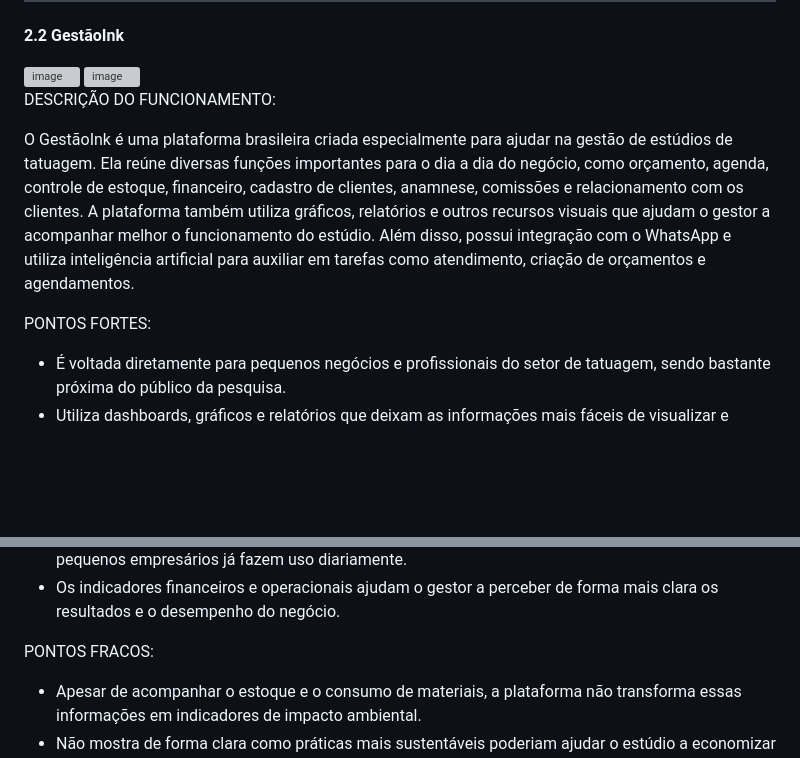
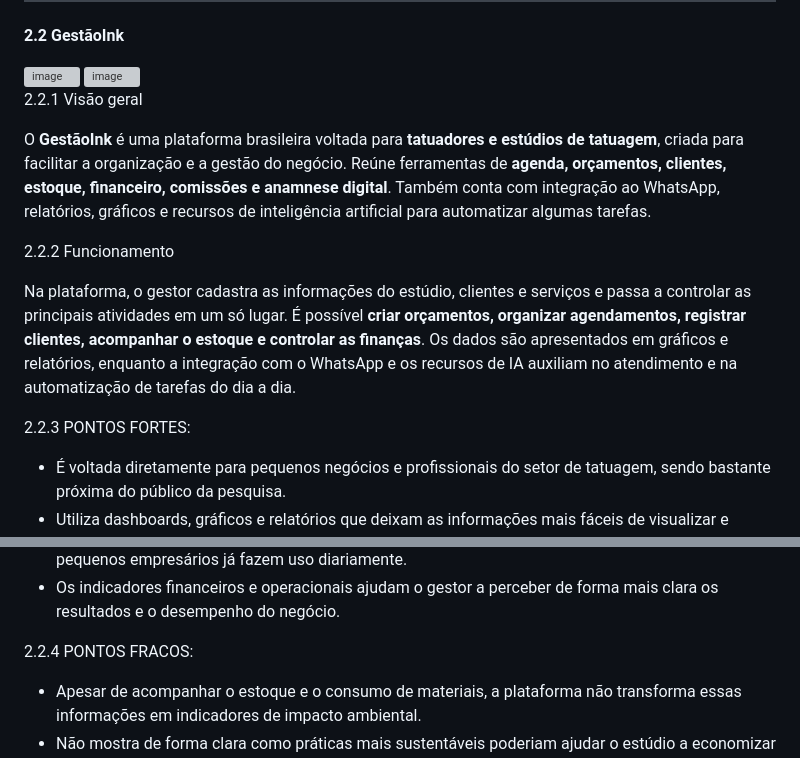
Before and after one commit to juliafariasa/ESGRise--FDS, a Markdown page: análise_competidores.md, 2 parts joined by grey strips. Rendered like a GitHub page; blank space fills up the shorter version; grey boxes are pictures that could not be loaded.

Commit message:
Revise descrição e análise da plataforma GestãoInk
Atualiza a descrição e os pontos fortes e fracos da plataforma GestãoInk, destacando suas funcionalidades e benefícios para estúdios de tatuagem.

```diff
--- a/análise_competidores.md
+++ b/análise_competidores.md
@@ -45,12 +45,16 @@ As informações registradas são organizadas pela plataforma em relatórios e d
 <img width="905" height="477" alt="image" src="https://github.com/user-attachments/assets/e7c9d19b-422a-4684-a637-5340b5e5d3c9" />
 
 
-DESCRIÇÃO DO FUNCIONAMENTO:
+2.2.1 Visão geral
 
-O GestãoInk é uma plataforma brasileira criada especialmente para ajudar na gestão de estúdios de tatuagem. Ela reúne diversas funções importantes para o dia a dia do negócio, como orçamento, agenda, controle de estoque, financeiro, cadastro de clientes, anamnese, comissões e relacionamento com os clientes.
-A plataforma também utiliza gráficos, relatórios e outros recursos visuais que ajudam o gestor a acompanhar melhor o funcionamento do estúdio. Além disso, possui integração com o WhatsApp e utiliza inteligência artificial para auxiliar em tarefas como atendimento, criação de orçamentos e agendamentos.
+O **GestãoInk** é uma plataforma brasileira voltada para **tatuadores e estúdios de tatuagem**, criada para facilitar a organização e a gestão do negócio. Reúne ferramentas de **agenda, orçamentos, clientes, estoque, financeiro, comissões e anamnese digital**. Também conta com integração ao WhatsApp, relatórios, gráficos e recursos de inteligência artificial para automatizar algumas tarefas.
 
-PONTOS FORTES:
+2.2.2 Funcionamento
+
+Na plataforma, o gestor cadastra as informações do estúdio, clientes e serviços e passa a controlar as principais atividades em um só lugar. É possível **criar orçamentos, organizar agendamentos, registrar clientes, acompanhar o estoque e controlar as finanças**. Os dados são apresentados em gráficos e relatórios, enquanto a integração com o WhatsApp e os recursos de IA auxiliam no atendimento e na automatização de tarefas do dia a dia.
+
+
+2.2.3 PONTOS FORTES:
 
 - É voltada diretamente para pequenos negócios e profissionais do setor de tatuagem, sendo bastante próxima do público da pesquisa.
 - Utiliza dashboards, gráficos e relatórios que deixam as informações mais fáceis de visualizar e entender.
@@ -60,7 +64,7 @@ PONTOS FORTES:
 - A integração com o WhatsApp é um ponto positivo, já que utiliza uma ferramenta que muitos pequenos empresários já fazem uso diariamente.
 - Os indicadores financeiros e operacionais ajudam o gestor a perceber de forma mais clara os resultados e o desempenho do negócio.
 
-PONTOS FRACOS:
+2.2.4 PONTOS FRACOS:
 
 - Apesar de acompanhar o estoque e o consumo de materiais, a plataforma não transforma essas informações em indicadores de impacto ambiental.
 - Não mostra de forma clara como práticas mais sustentáveis poderiam ajudar o estúdio a economizar ou reduzir custos.
```
